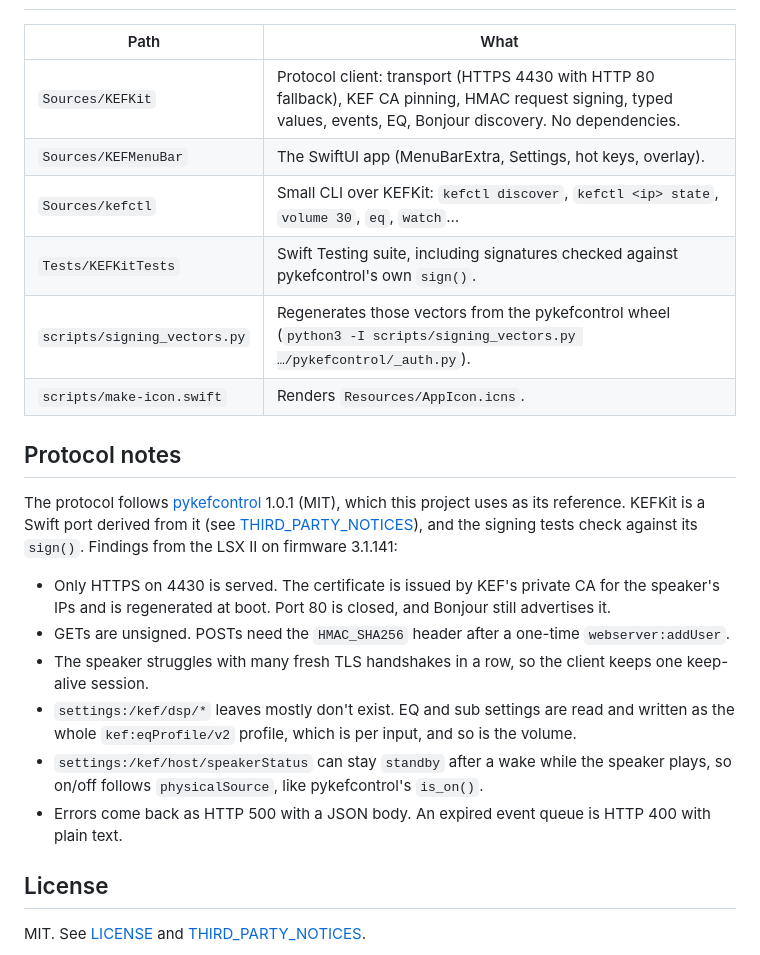
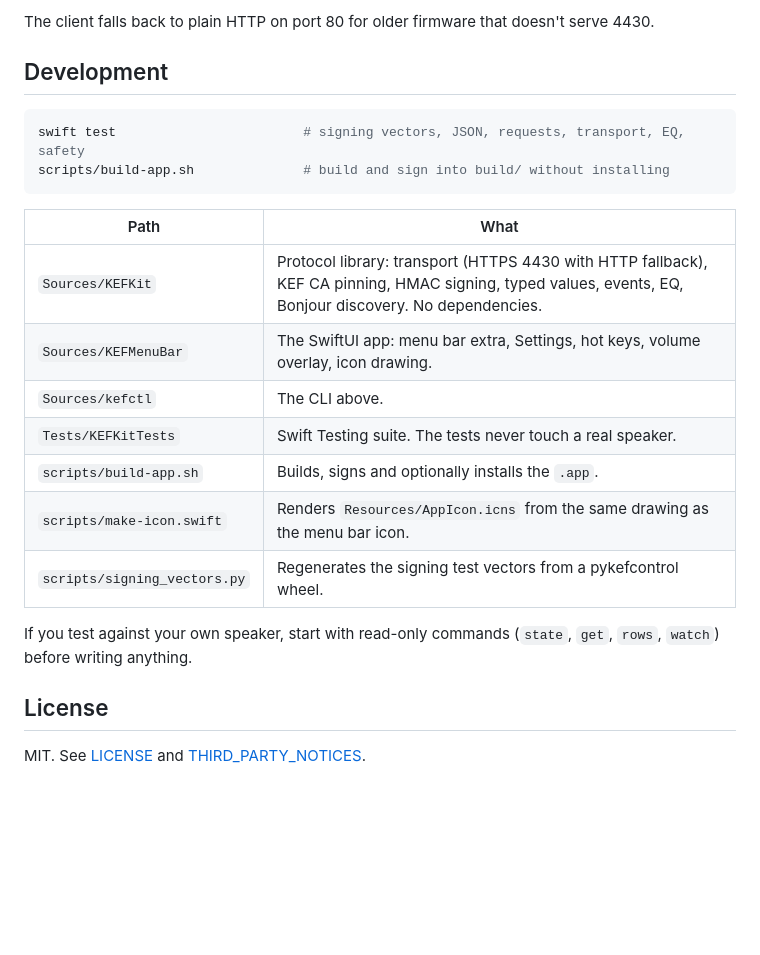
Before and after one commit to zalberico/kef-menubar, a Markdown page: README.md, the part around one of its changes. GitHub-like rendering; blank space fills up the shorter version.

````diff
--- a/README.md
+++ b/README.md
@@ -65,29 +173,24 @@ with Bonjour; if yours isn't found, enter its IP address in Settings.
+The client falls back to plain HTTP on port 80 for older firmware that doesn't serve 4430.
+
+## Development
+
+```bash
+swift test                        # signing vectors, JSON, requests, transport, EQ, safety
+scripts/build-app.sh              # build and sign into build/ without installing
+```
 
 | Path | What |
 | --- | --- |
-| `Sources/KEFKit` | Protocol client: transport (HTTPS 4430 with HTTP 80 fallback), KEF CA pinning, HMAC request signing, typed values, events, EQ, Bonjour discovery. No dependencies. |
-| `Sources/KEFMenuBar` | The SwiftUI app (MenuBarExtra, Settings, hot keys, overlay). |
-| `Sources/kefctl` | Small CLI over KEFKit: `kefctl discover`, `kefctl <ip> state`, `volume 30`, `eq`, `watch`… |
-| `Tests/KEFKitTests` | Swift Testing suite, including signatures checked against pykefcontrol's own `sign()`. |
-| `scripts/signing_vectors.py` | Regenerates those vectors from the pykefcontrol wheel (`python3 -I scripts/signing_vectors.py …/pykefcontrol/_auth.py`). |
-| `scripts/make-icon.swift` | Renders `Resources/AppIcon.icns`. |
+| `Sources/KEFKit` | Protocol library: transport (HTTPS 4430 with HTTP fallback), KEF CA pinning, HMAC signing, typed values, events, EQ, Bonjour discovery. No dependencies. |
+| `Sources/KEFMenuBar` | The SwiftUI app: menu bar extra, Settings, hot keys, volume overlay, icon drawing. |
+| `Sources/kefctl` | The CLI above. |
+| `Tests/KEFKitTests` | Swift Testing suite. The tests never touch a real speaker. |
+| `scripts/build-app.sh` | Builds, signs and optionally installs the `.app`. |
+| `scripts/make-icon.swift` | Renders `Resources/AppIcon.icns` from the same drawing as the menu bar icon. |
+| `scripts/signing_vectors.py` | Regenerates the signing test vectors from a pykefcontrol wheel. |
 
-## Protocol notes
-
-The protocol follows [pykefcontrol](https://github.com/N0ciple/pykefcontrol) 1.0.1 (MIT),
-which this project uses as its reference. KEFKit is a Swift port derived from it (see
-[THIRD_PARTY_NOTICES](THIRD_PARTY_NOTICES)), and the signing tests check against its `sign()`. Findings from the LSX II on firmware 3.1.141:
-
-- Only HTTPS on 4430 is served. The certificate is issued by KEF's private CA for the
-  speaker's IPs and is regenerated at boot. Port 80 is closed, and Bonjour still advertises it.
-- GETs are unsigned. POSTs need the `HMAC_SHA256` header after a one-time `webserver:addUser`.
-- The speaker struggles with many fresh TLS handshakes in a row, so the client keeps one
-  keep-alive session.
-- `settings:/kef/dsp/*` leaves mostly don't exist. EQ and sub settings are read and written as the
-  whole `kef:eqProfile/v2` profile, which is per input, and so is the volume.
-- `settings:/kef/host/speakerStatus` can stay `standby` after a wake while the speaker plays,
-  so on/off follows `physicalSource`, like pykefcontrol's `is_on()`.
-- Errors come back as HTTP 500 with a JSON body. An expired event queue is HTTP 400 with plain text.
+If you test against your own speaker, start with read-only commands (`state`, `get`,
+`rows`, `watch`) before writing anything.
 
 ## License
 
````
Also changed, not shown: other parts of README.md (+156 -48 lines), docs/app-icon.png (added), docs/menubar-states.png (added).
